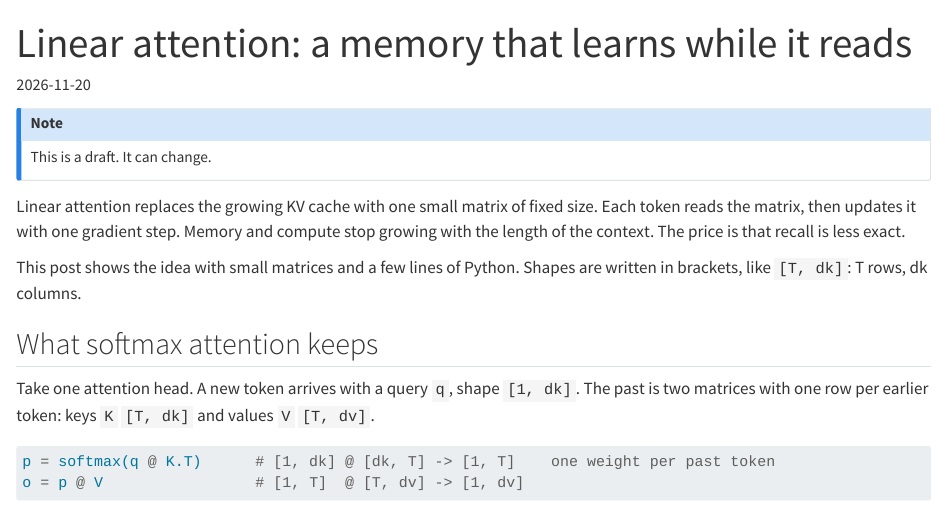
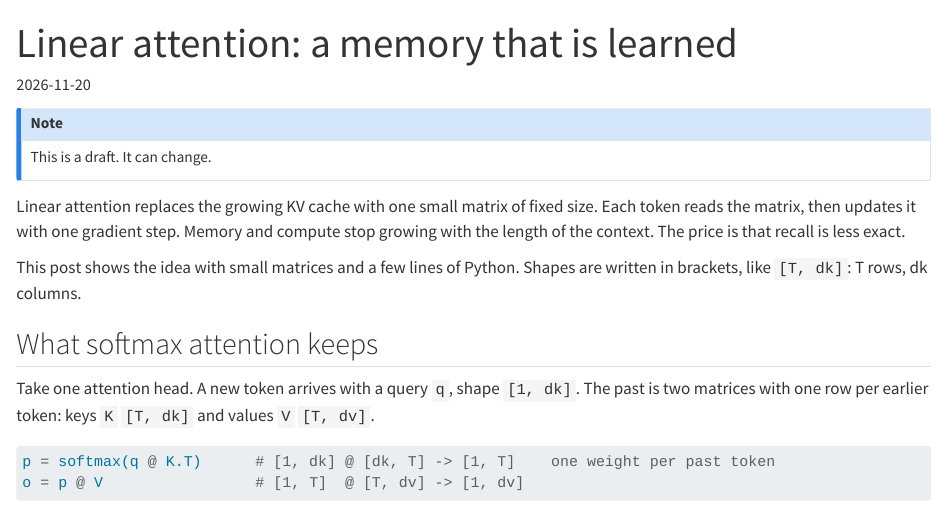
Before and after one commit to dzorlu/dzorlu.github.io, a Quarto document (drafts/linear_attention.qmd): the page in a window 1100 px wide, from its top. Rendered offline with R 4.5, knitr and Pandoc in place of Quarto, with nearby package versions.

Commit message:
Linear attention draft: retitle to 'a memory that is learned'
Title change only. No dependencies. Not rendered separately; published with quarto publish.

Co-Authored-By: Claude Fable 5.2 <noreply@anthropic.com>

```diff
--- a/drafts/linear_attention.qmd
+++ b/drafts/linear_attention.qmd
@@ -1,5 +1,5 @@
 ---
-title: "Linear attention: a memory that learns while it reads"
+title: "Linear attention: a memory that is learned"
 date: "2026-11-20"
 categories: [attention]
 description: "Remove the softmax and the KV cache becomes one small matrix. Each token reads it, then updates it with a gradient step."
```
